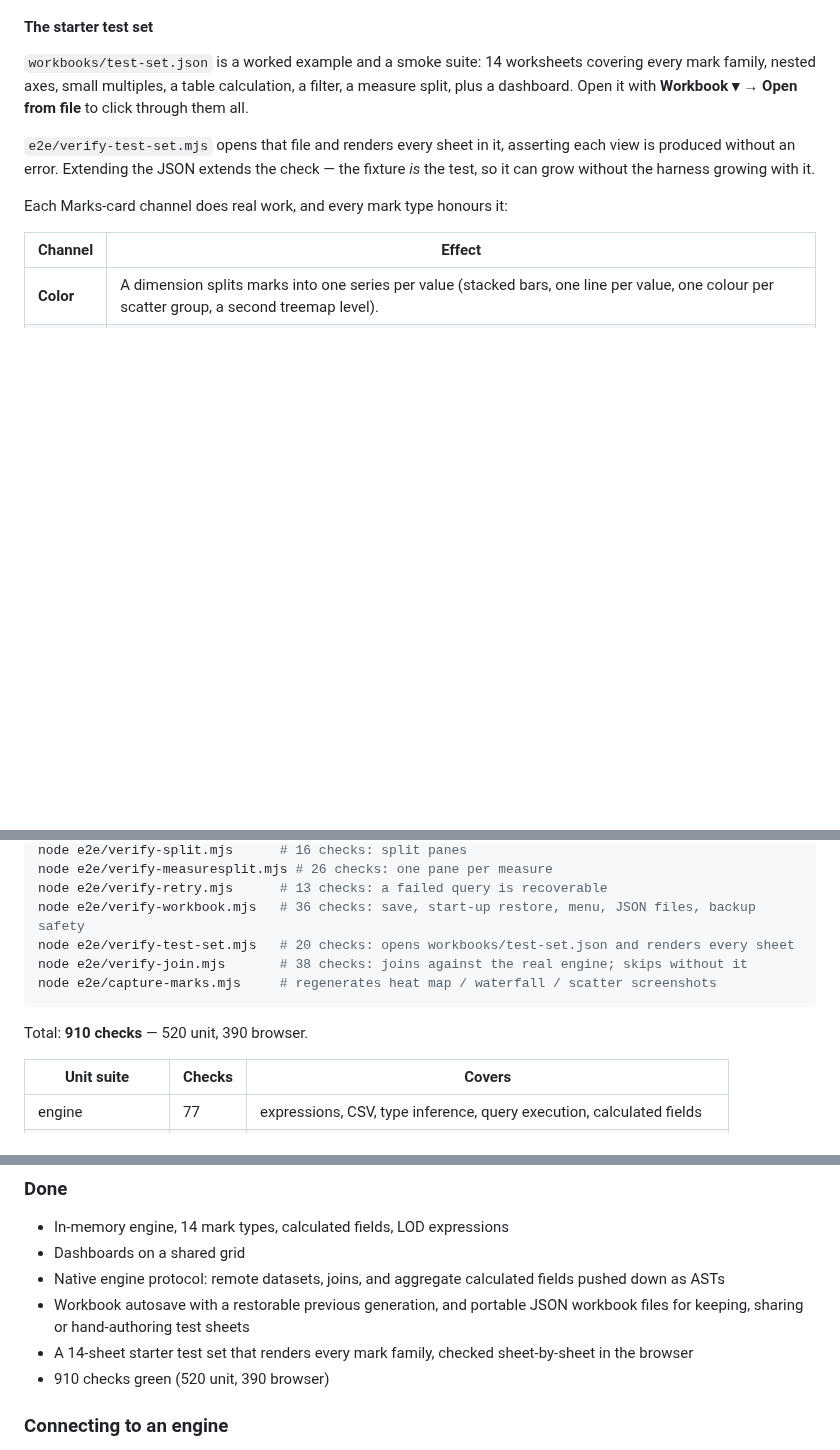
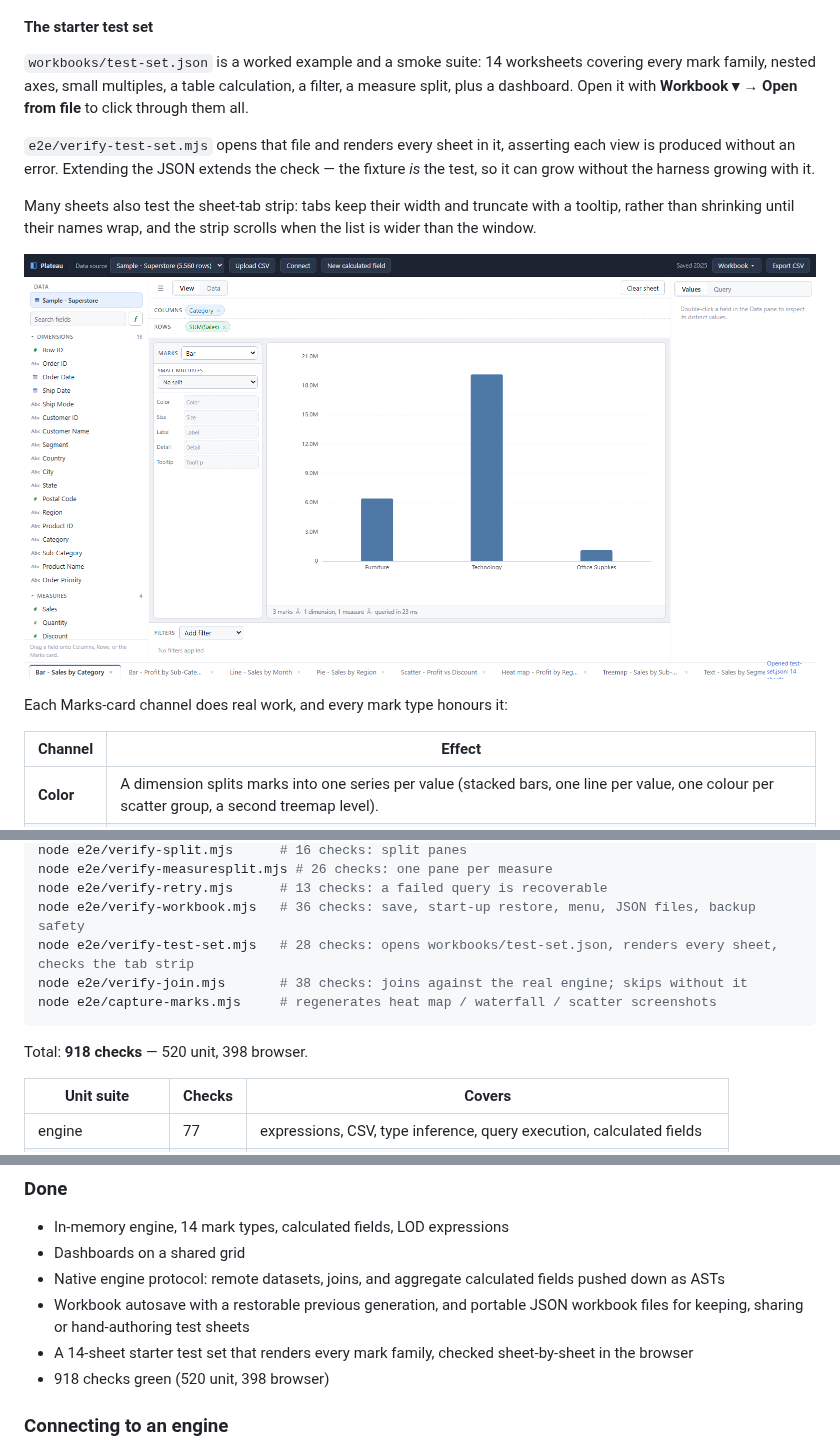
Before and after one commit to bfinucane/plateau, a Markdown page: README.md, 3 parts joined by grey strips. Rendered like a GitHub page; pictures changed too: docs/screenshots/60-test-set-tabs.png (added); blank space fills up the shorter version.

````diff
--- a/README.md
+++ b/README.md
@@ -238,6 +238,12 @@ file** to click through them all.
 each view is produced without an error. Extending the JSON extends the check — the
 fixture *is* the test, so it can grow without the harness growing with it.
 
+Many sheets also test the sheet-tab strip: tabs keep their width and truncate with a
+tooltip, rather than shrinking until their names wrap, and the strip scrolls when the
+list is wider than the window.
+
+![Sheet tabs with a 14-sheet test set](docs/screenshots/60-test-set-tabs.png)
+
 Each Marks-card channel does real work, and every mark type honours it:
 
 | Channel | Effect |
@@ -368,12 +374,12 @@ node e2e/verify-split.mjs      # 16 checks: split panes
 node e2e/verify-measuresplit.mjs # 26 checks: one pane per measure
 node e2e/verify-retry.mjs      # 13 checks: a failed query is recoverable
 node e2e/verify-workbook.mjs   # 36 checks: save, start-up restore, menu, JSON files, backup safety
-node e2e/verify-test-set.mjs   # 20 checks: opens workbooks/test-set.json and renders every sheet
+node e2e/verify-test-set.mjs   # 28 checks: opens workbooks/test-set.json, renders every sheet, checks the tab strip
 node e2e/verify-join.mjs       # 38 checks: joins against the real engine; skips without it
 node e2e/capture-marks.mjs     # regenerates heat map / waterfall / scatter screenshots
 ```
 
-Total: **910 checks** — 520 unit, 390 browser.
+Total: **918 checks** — 520 unit, 398 browser.
 
 | Unit suite | Checks | Covers |
 | --- | --- | --- |
@@ -631,7 +637,7 @@ reason, instead of accepting the field and failing on its first query.
   workbook files for keeping, sharing or hand-authoring test sheets
 - A 14-sheet starter test set that renders every mark family, checked sheet-by-sheet
   in the browser
-- 910 checks green (520 unit, 390 browser)
+- 918 checks green (520 unit, 398 browser)
 
 ### Connecting to an engine
 
````
Also changed, not shown: ENVIRONMENT.md (+7 -0 lines), HANDOVER.md (+24 -12 lines), 3 other files.
